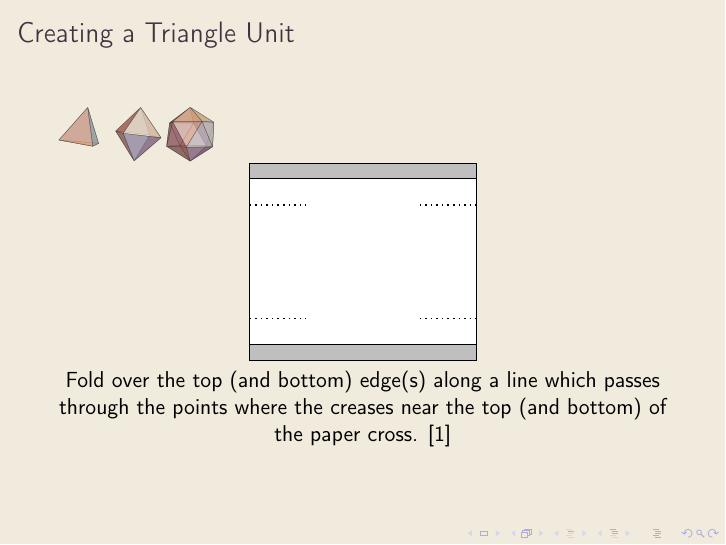
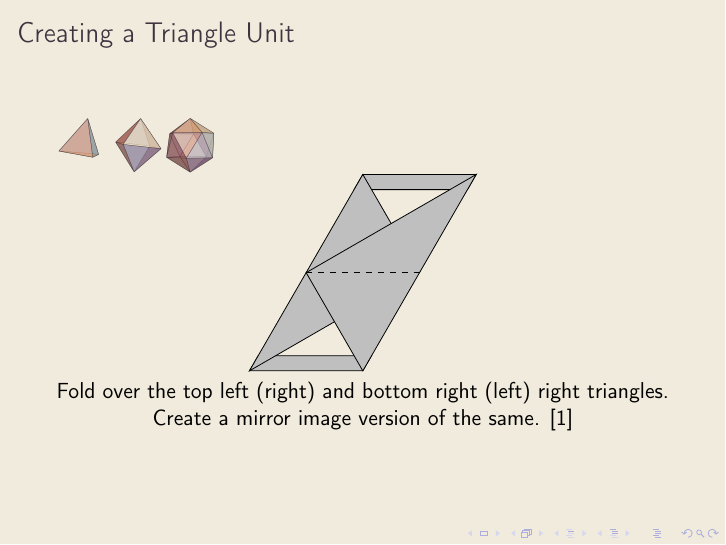
Before and after one commit to dishajk/lectern, LaTeX slides (origami_Polyhedra/slides-origami_Polyhedra.tex): page 14 of 15 before the commit and page 15 of 16 after it. Compiled offline with pdfLaTeX.

Commit message:
adding chiral

```diff
--- a/origami_Polyhedra/slides-origami_Polyhedra.tex
+++ b/origami_Polyhedra/slides-origami_Polyhedra.tex
@@ -28,15 +28,14 @@
     \note{question: only five types of regular polyhedra can exist, why?}
 \end{frame}
 \begin{frame}
-    \only<2-12>{\frametitle{Creating a Triangle Unit}}
+    \only<2-13>{\frametitle{Creating a Triangle Unit}}
     \only<1>{\includegraphics[width=\textwidth]{triplatonic}}
-    \only<2-12>{\includegraphics[height=0.1\textheight]{triplatonic}}
+    \only<2-13>{\includegraphics[height=0.1\textheight]{triplatonic}}
 
     \centering
     \begin{tikzpicture}
         \only<2-4,11>{\filldraw[white,draw=black] (0,0) rectangle (4,4);}
-        \only<4,11>{\draw[dashed,thick] (2,0) -- (2,4);
-        \draw[dashed,thick] (0,2) -- (4,2);}
+        \only<4,11>{\draw[dashed,thick] (2,0) -- (2,4);}
         \only<5,7,9-10>{\filldraw[gray!50,draw=black] (1,0) rectangle (3,4);
         \draw[thick] (2,0) -- (2,4);}
         \only<6>{\filldraw[gray!50,draw=black] (1,1) rectangle (3,3);
@@ -60,12 +57,33 @@
         \draw[thick,dotted] (3,2)--(4,{2-sqrt(3)});
         \draw[thick,dotted] (1,2)--(0,{2-sqrt(3)});}
         \only<12>{\filldraw[white,draw=black] (0,{4-2*sqrt(3)}) rectangle (4,{2+sqrt(3)});
+        \draw[thick, dashed] (1,{2-sqrt(3)}) -- (1,{2+sqrt(3)});
+        \draw[thick, dashed] (2,{2-sqrt(3)}) -- (2,{2+sqrt(3)});
+        \draw[thick, dashed] (3,{2-sqrt(3)}) -- (3,{2+sqrt(3)});
+        \draw[thick, dashed] (1,2) --++ (60:{sqrt(3)});
+        \draw[thick, dashed] (1,2) --++ (-60:{sqrt(3)});
+        \draw[thick, dotted] (1,2) --++ (120:{sqrt(3)});
+        \draw[thick, dotted] (1,2) --++ (-120:{sqrt(3)});
+        \draw[thick, dashed] (3,2) --++ (120:{sqrt(3)});
+        \draw[thick, dashed] (3,2) --++ (-120:{sqrt(3)});
+        \draw[thick, dotted] (3,2) --++ (60:{sqrt(3)});
+        \draw[thick, dotted] (3,2) --++ (-60:{sqrt(3)});
             \filldraw[gray!50,draw=black] (0,{2-sqrt(3)}) rectangle (4,{4-2*sqrt(3)});
-        \filldraw[gray!50,draw=black] (0,{2+sqrt(3)}) rectangle (4,{2*sqrt(3)});}
+        \filldraw[gray!50,draw=black] (0,{2+sqrt(3)}) rectangle (4,{2*sqrt(3)});
+        }
+        \only<7,9-12>{\draw[dashed,thick] (1,3) -- (3,3);}
+        \only<4,11-12>{\draw[dashed,thick] (0,2) -- (4,2);}
+        \only<7-12>{\draw[dashed,thick] (1,1) -- (3,1);}
         \only<11-12>{\draw[thick,dotted] (3,3)--(4,3);
         \draw[thick,dotted] (0,3)--(1,3);
         \draw[thick,dotted] (3,1)--(4,1);
         \draw[thick,dotted] (0,1)--(1,1);}
+
+        \only<13>{\filldraw[gray!50,draw=black] (0,{2-sqrt(3)}) -- (2,{2-sqrt(3)}) -- ({1+2/sqrt(3)},{4-2*sqrt(3)}) --({2/sqrt(3)-1},{4-2*sqrt(3)})--cycle;
+        \filldraw[gray!50,draw=black] (2,{2+sqrt(3)})--(4,{2+sqrt(3)}) -- ({5-2/sqrt(3)},{2*sqrt(3)})-- ({3-2/sqrt(3)},{2*sqrt(3)})--cycle;
+            \filldraw[gray!50,draw=black] (0,{2-sqrt(3)})--(3,2) --(2,{2+sqrt(3)})--cycle;
+        \filldraw[gray!50,draw=black] (2,{2-sqrt(3)})--(1,2) --(4,{2+sqrt(3)})--cycle;
+        \draw[thick,dashed](1,2)--(3,2);}
     \end{tikzpicture}
 
     \only<3>{Take a square piece of paper}
@@ -78,7 +96,8 @@
     \only<10>{Repeat the same for each of the other corners.}
     \only<11>{Unfold the paper.}
     \only<12>{Fold over the top (and bottom) edge(s) along a line which passes through the points where the creases near the top (and bottom) of the paper cross.}
-    \only<3-12>{\cite{verrillOrigami}}
+    \only<13>{Fold over the top left (right) and bottom right (left) right triangles. Create a mirror image version of the same.}
+    \only<3-13>{\cite{verrillOrigami}}
 \end{frame}
 \begin{frame}
         \frametitle{References}
```
Also changed, not shown: origami_Polyhedra/slides-origami_Polyhedra.pdf, origami_Polyhedra/slides-origami_Polyhedra.tex (2 more changed lines).
